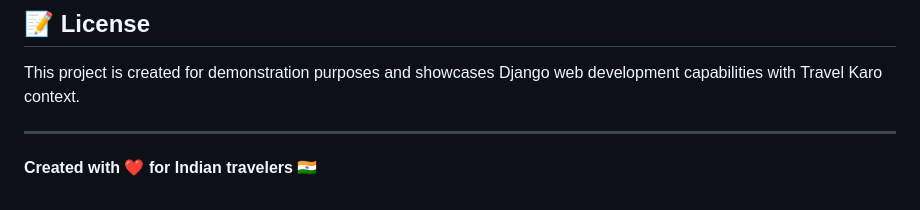
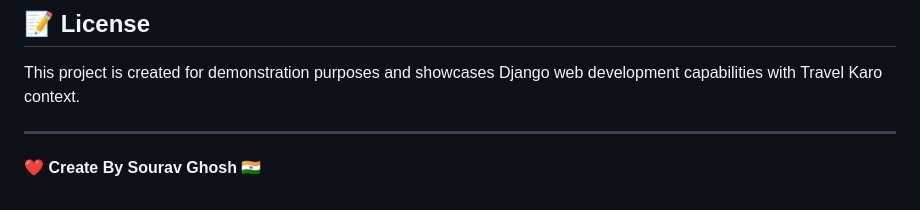
Before and after one commit to SouravGhosh705/Travel-Karo, a Markdown page: README.md, the part around the change. GitHub-like rendering.

```diff
--- a/README.md
+++ b/README.md
@@ -268,4 +268,4 @@ This project is created for demonstration purposes and showcases Django web deve
 
 ---
 
-**Created with ❤️ for Indian travelers** 🇮🇳
+**❤️ Create By Sourav Ghosh** 🇮🇳
```
